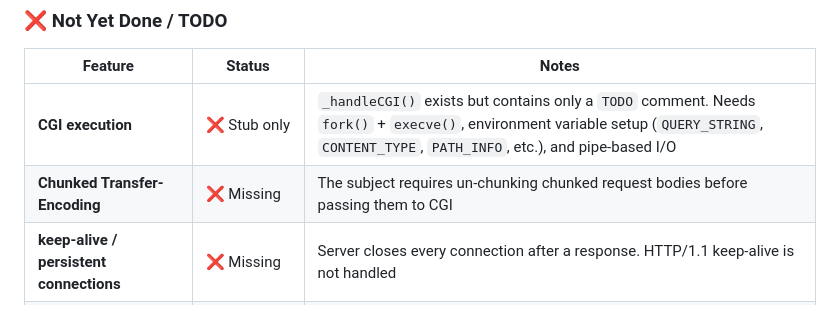
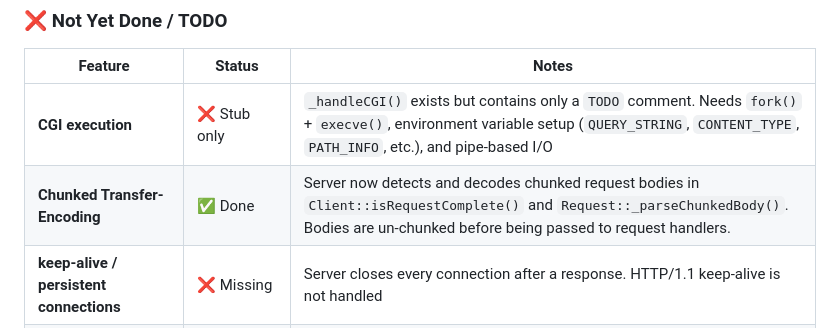
Before and after one commit to ssbaytri/Webserv, a Markdown page: README.md, the part around the change. GitHub-like rendering.

Commit message:
Update README to reflect chunked transfer encoding is now implemented
Co-authored-by: ssbaytri <106231563+ssbaytri@users.noreply.github.com>

```diff
--- a/README.md
+++ b/README.md
@@ -171,7 +171,7 @@ All AI-generated content was reviewed, tested, and validated before inclusion. N
 | Feature | Status | Notes |
 |---|---|---|
 | **CGI execution** | ❌ Stub only | `_handleCGI()` exists but contains only a `TODO` comment. Needs `fork()` + `execve()`, environment variable setup (`QUERY_STRING`, `CONTENT_TYPE`, `PATH_INFO`, etc.), and pipe-based I/O |
-| **Chunked Transfer-Encoding** | ❌ Missing | The subject requires un-chunking chunked request bodies before passing them to CGI |
+| **Chunked Transfer-Encoding** | ✅ Done | Server now detects and decodes chunked request bodies in `Client::isRequestComplete()` and `Request::_parseChunkedBody()`. Bodies are un-chunked before being passed to request handlers. |
 | **keep-alive / persistent connections** | ❌ Missing | Server closes every connection after a response. HTTP/1.1 keep-alive is not handled |
 | **Client timeout enforcement** | ❌ Defined, never called | `Client::isTimedOut()` exists but is never invoked in the main `run()` loop |
 | **Custom 404/500 error pages** | ⚠️ Partial | config supports them, but `www/errors/` only has `405.html` and `501.html`; `404.html` and `500.html` are missing |
```
